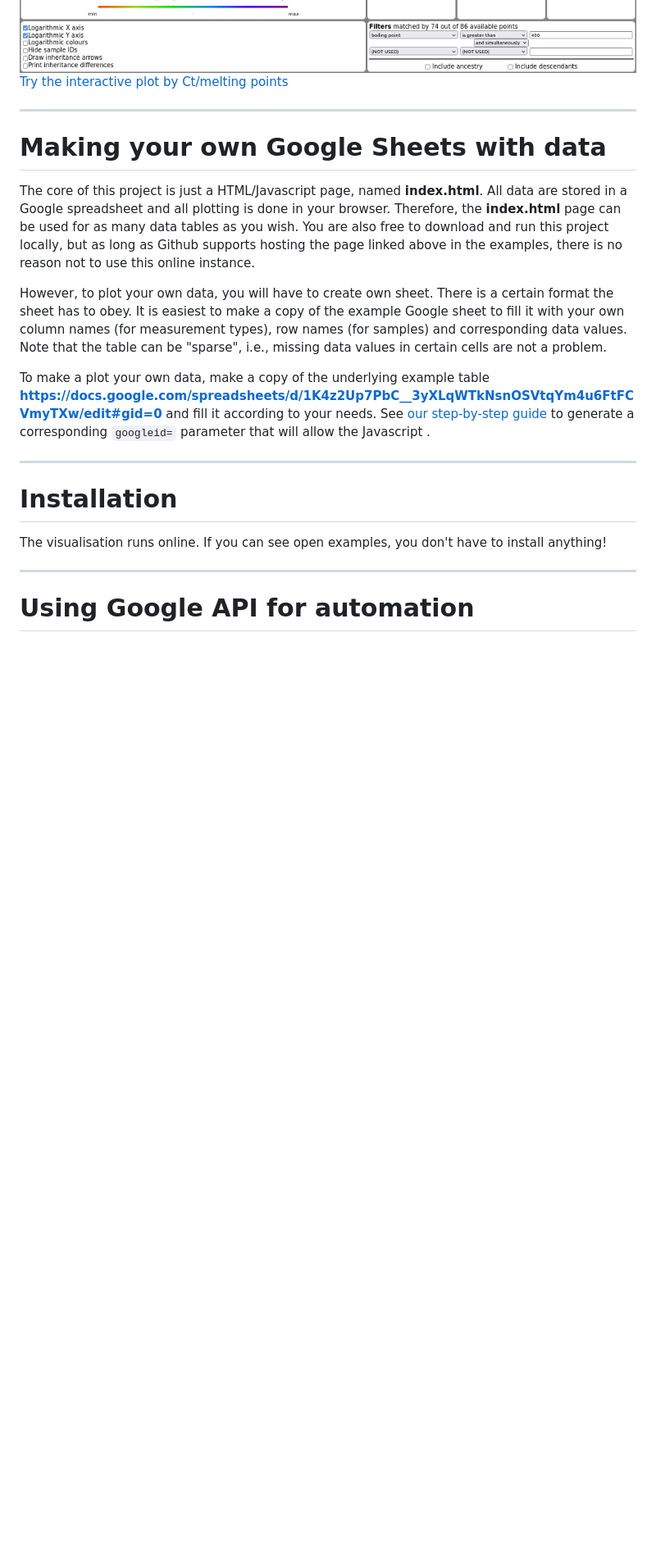
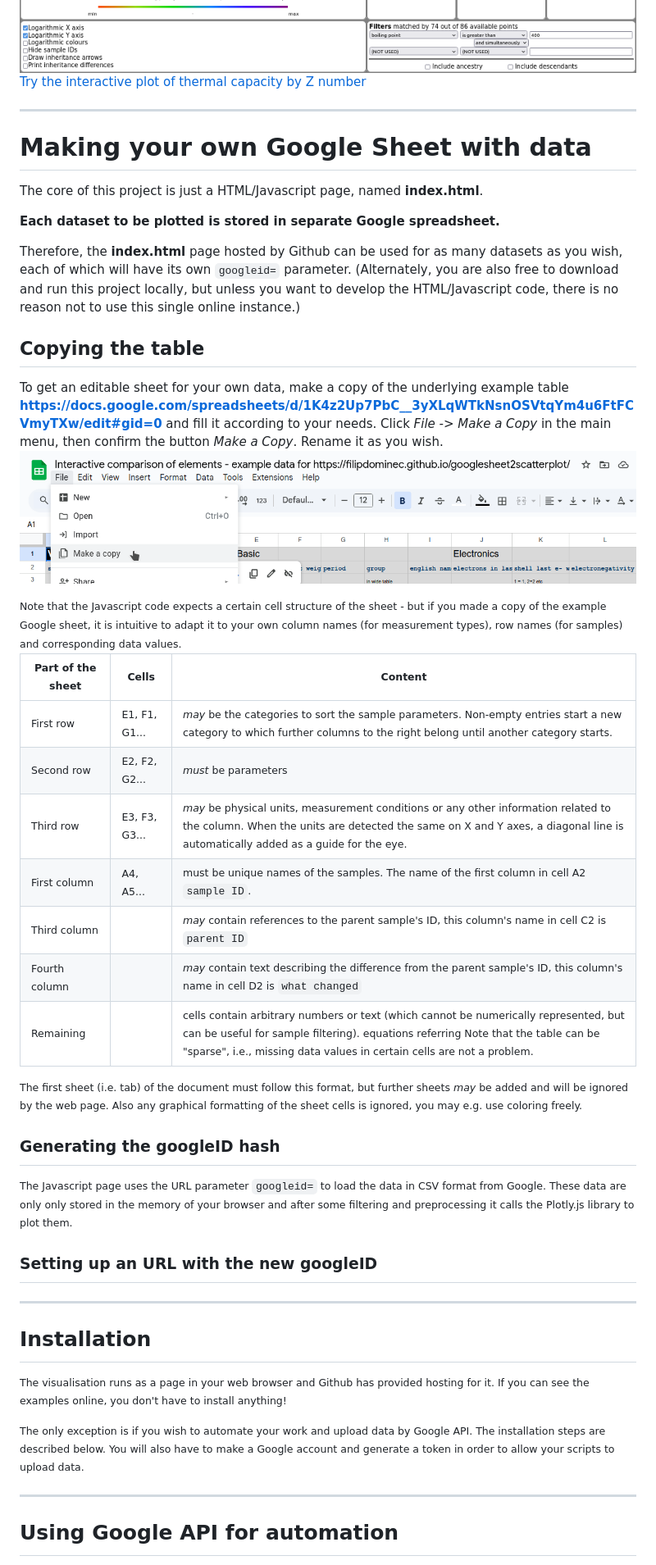
Before and after one commit to FilipDominec/googlesheet2scatterplot, a Markdown page: README.md, the part around the change printed below. Shown: that part at 82% size. Rendered like a GitHub page; pictures changed too: docs/copy_gs.png (added); blank space fills up the shorter version.

Commit message:
new guide

````diff
--- a/README.md
+++ b/README.md
@@ -40,26 +41,54 @@ For example, by two mouse clicks we can rearrange the elements to show how their
 It is similarly easy to show how thermal capacity per gram is almost inversely proportional to the atomic Z number. However, even here we can see some outliers, which is obviously related to the element's melting point (coded by colour).
 
 ![example of thermal capacities by atomic weight, for solids only](./docs/example_elements_thcap_by_Z.png)
-<a href="https://filipdominec.github.io/googlesheet2scatterplot/?x=atomic%20weight&y=thermal%20capacity&c=melting%20point&xlog=1&ylog=1&fb1=boiling%20point&fo1=gt&fp1=400&fop=and&fo2=(NOT%20USED)&googleid=2PACX-1vRZbVmg68lEl8VS9DGa1rEDS5-V55Ome6JXc6Cs4UuGhAYUgHHZw1x1_f9AbvHlyDL8GmzRVxli0W-o">Try the interactive plot by Ct/melting points</a>
+<a href="https://filipdominec.github.io/googlesheet2scatterplot/?x=atomic%20weight&y=thermal%20capacity&c=melting%20point&xlog=1&ylog=1&fb1=boiling%20point&fo1=gt&fp1=400&fop=and&fo2=(NOT%20USED)&googleid=2PACX-1vRZbVmg68lEl8VS9DGa1rEDS5-V55Ome6JXc6Cs4UuGhAYUgHHZw1x1_f9AbvHlyDL8GmzRVxli0W-o">Try the interactive plot of thermal capacity by Z number</a>
 
 
 ----
 
-# Making your own Google Sheets with data
+# Making your own Google Sheet with data
 
-The core of this project is just a HTML/Javascript page, named **index.html**. All data are stored in a Google spreadsheet and all plotting is done in your browser.
-Therefore, the **index.html** page can be used for as many data tables as you wish. You are also free to download and run this project locally, but as long as Github supports hosting the page linked above in the examples, there is no reason not to use this online instance.
+The core of this project is just a HTML/Javascript page, named **index.html**.
 
-However, to plot your own data, you will have to create own sheet. There is a certain format the sheet has to obey. It is easiest to make a copy of the example Google sheet to fill it with your own column names (for measurement types), row names (for samples) and corresponding data values. Note that the table can be "sparse", i.e., missing data values in certain cells are not a problem.
+**Each dataset to be plotted is stored in separate Google spreadsheet.**
 
-To make a plot your own data, make a copy of the underlying example table **https://docs.google.com/spreadsheets/d/1K4z2Up7PbC__3yXLqWTkNsnOSVtqYm4u6FtFCVmyTXw/edit#gid=0** and fill it according to your needs.  See  [our step-by-step guide](docs/howto.html) to generate a corresponding ```googleid=``` parameter that will allow the Javascript .
+Therefore, the **index.html** page hosted by Github can be used for as many datasets as you wish, each of which will have its own ```googleid=``` parameter. (Alternately, you are also free to download and run this project locally, but unless you want to develop the HTML/Javascript code, there is no reason not to use this single online instance.)
+
+## Copying the table
+
+To get an editable sheet for your own data, make a copy of the underlying example table **https://docs.google.com/spreadsheets/d/1K4z2Up7PbC__3yXLqWTkNsnOSVtqYm4u6FtFCVmyTXw/edit#gid=0** and fill it according to your needs. Click *File -> Make a Copy* in the main menu, then confirm the button *Make a Copy*. Rename it as you wish.
+![](docs/copy_gs.png)
+
+<small>
+Note that the Javascript code expects a certain cell structure of the sheet - but if you made a copy of the example Google sheet, it is intuitive to adapt it to your own column names (for measurement types), row names (for samples) and corresponding data values.
+
+Part of the sheet | Cells | Content
+----------------- | ----- | -------
+First row | E1, F1, G1... | *may* be the categories to sort the sample parameters. Non-empty entries start a new category to which further columns to the right belong until another category starts.
+Second row | E2, F2, G2... | *must* be parameters
+Third row | E3, F3, G3... | *may* be physical units, measurement conditions or any other information related to the column. When the units are detected the same on X and Y axes, a diagonal line is automatically added as a guide for the eye.
+First column | A4, A5...  | must be unique names of the samples. The name of the first column in cell A2 ```sample ID```.
+Third column | |  *may* contain references to the parent sample's ID, this column's name in cell C2 is ```parent ID```
+Fourth column | |  *may* contain text describing the difference from the parent sample's ID, this column's name in cell D2 is ```what changed```
+Remaining  | |  cells contain arbitrary numbers or text (which cannot be numerically represented, but can be useful for sample filtering). equations referring Note that the table can be "sparse", i.e., missing data values in certain cells are not a problem.
+
+The first sheet (i.e. tab) of the document must follow this format, but further sheets *may* be added and will be ignored by the web page. Also any graphical formatting of the sheet cells is ignored, you may e.g. use coloring freely.
+</small>
+
+## Generating the googleID hash
+
+The Javascript page uses the URL parameter ```googleid=```  to load the data in CSV format from Google. These data are only only stored in the memory of your browser and after some filtering and preprocessing it calls the Plotly.js library to plot them.
+
+
+## Setting up an URL with the new googleID
 
 ----
 
 # Installation
 
-The visualisation runs online. If you can see open examples, you don't have to install anything!
+The visualisation runs as a page in your web browser and Github has provided hosting for it. If you can see the examples online, you don't have to install anything!
 
+The only exception is if you wish to automate your work and upload data by Google API. The installation steps are described below. You will also have to make a Google account and generate a token in order to allow your scripts to upload data.
 
 ----
 
````
Also changed, not shown: other parts of README.md (+7 -4 lines), 1 other file.
